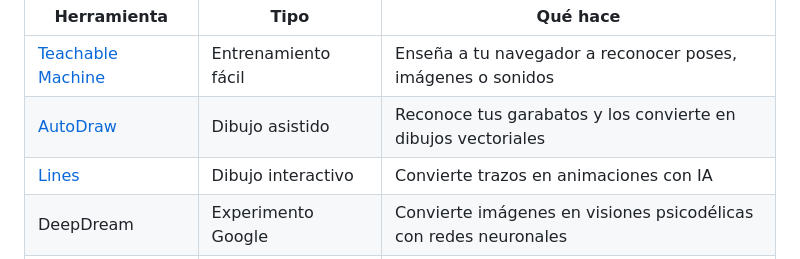
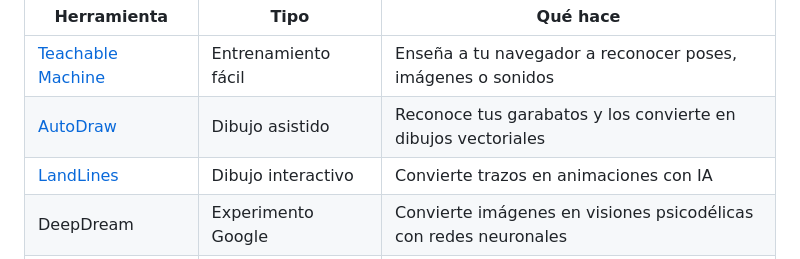
Before and after one commit to ksizorCode/computer-vision, a Markdown page: cv_herramientas.md, the part around the change printed below. GitHub-like rendering.

```diff
--- a/cv_herramientas.md
+++ b/cv_herramientas.md
@@ -34,6 +34,6 @@
 | ------------------------------------------------------------- | ----------------------- | ---------------------------------------------------------------- |
 | [Teachable Machine](https://teachablemachine.withgoogle.com/) | Entrenamiento fácil     | Enseña a tu navegador a reconocer poses, imágenes o sonidos      |
 | [AutoDraw](https://www.autodraw.com/)                         | Dibujo asistido         | Reconoce tus garabatos y los convierte en dibujos vectoriales    |
-| [Lines](https://lines.chromeexperiments.com/)                 | Dibujo interactivo      | Convierte trazos en animaciones con IA                           |
+| [LandLines](https://lines.chromeexperiments.com/)             | Dibujo interactivo      | Convierte trazos en animaciones con IA                           |
 | DeepDream                                                     | Experimento Google      | Convierte imágenes en visiones psicodélicas con redes neuronales |
 | Neural Style Transfer                                         | Transferencia de estilo | Convierte fotos en cuadros (ej. Van Gogh style)                  |
```
Also changed, not shown: other parts of cv_herramientas.md (+2 -2 lines).
